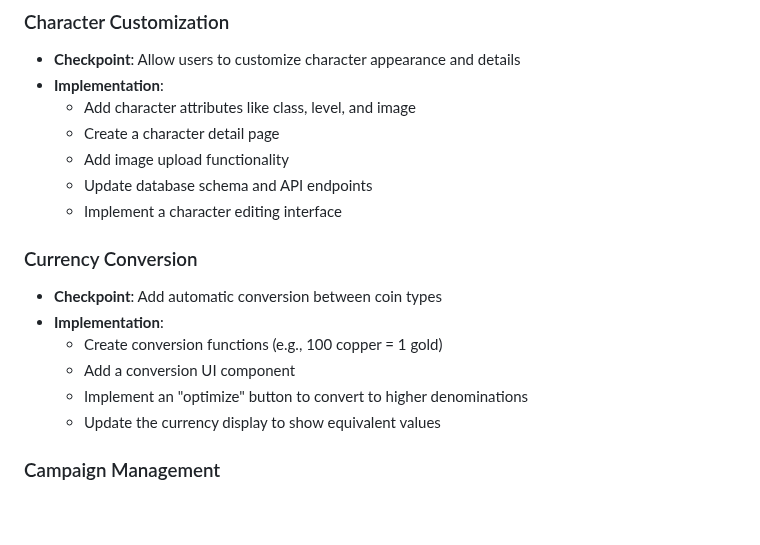
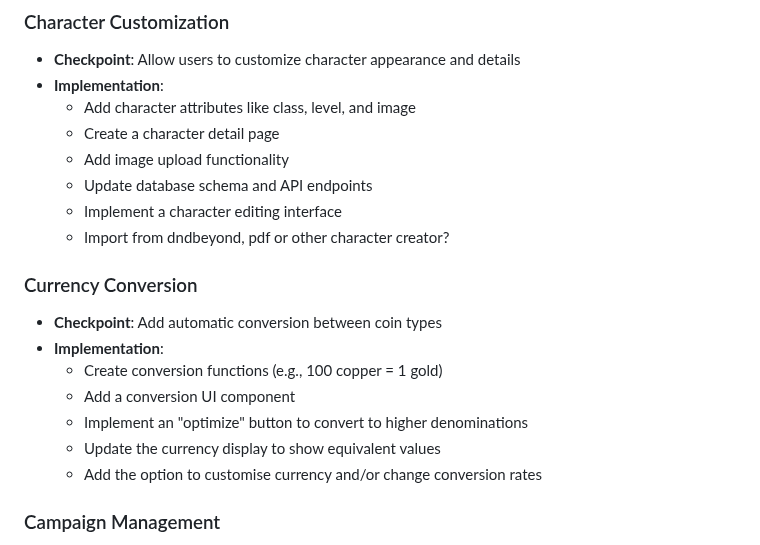
Before and after one commit to C7921/dnd-currency-tracker, a Markdown page: ReadMe.md, the part around the change. GitHub-like rendering; blank space fills up the shorter version.

Commit message:
Update ReadMe.md
Added future improvement ideas

```diff
--- a/ReadMe.md
+++ b/ReadMe.md
@@ -213,6 +213,7 @@ If you encounter issues during deployment:
   * Add image upload functionality
   * Update database schema and API endpoints
   * Implement a character editing interface
+  * Import from dndbeyond, pdf or other character creator?
 
 ### Currency Conversion
 - **Checkpoint**: Add automatic conversion between coin types
@@ -221,6 +222,7 @@ If you encounter issues during deployment:
   * Add a conversion UI component
   * Implement an "optimize" button to convert to higher denominations
   * Update the currency display to show equivalent values
+  * Add the option to customise currency and/or change conversion rates
 
 ### Campaign Management
 - **Checkpoint**: Group characters into campaigns
```
